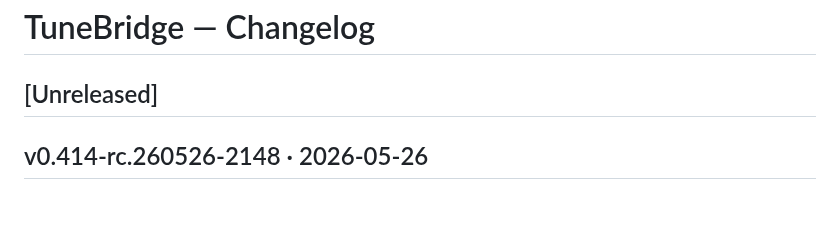
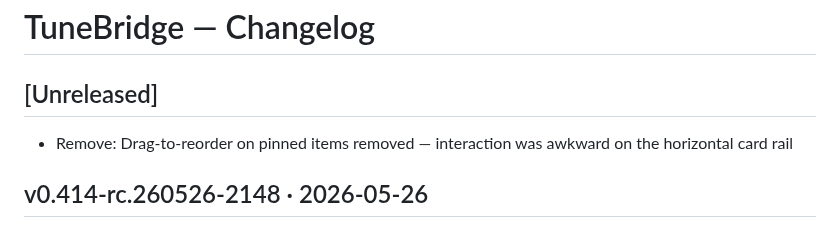
Before and after one commit to hashansr/tunebridge, a Markdown page: CHANGELOG.md, the part around the change. Drawn GitHub-style; blank space fills up the shorter version.

Commit message:
Update CHANGELOG for pinned reorder revert
Co-Authored-By: Claude Sonnet 4.6 <noreply@anthropic.com>

```diff
--- a/CHANGELOG.md
+++ b/CHANGELOG.md
@@ -3,6 +3,7 @@
 ## [Unreleased]
 <!-- Claude Code: add entries here as changes are made during development -->
 <!-- Format: `- Fix:` / `- Add:` / `- Change:` / `- Remove:` -->
+- Remove: Drag-to-reorder on pinned items removed — interaction was awkward on the horizontal card rail
 
 ## v0.414-rc.260526-2148 · 2026-05-26
 - Fix: Right-click context menu on pinned cards no longer disappears when moving the mouse to click an option
```
